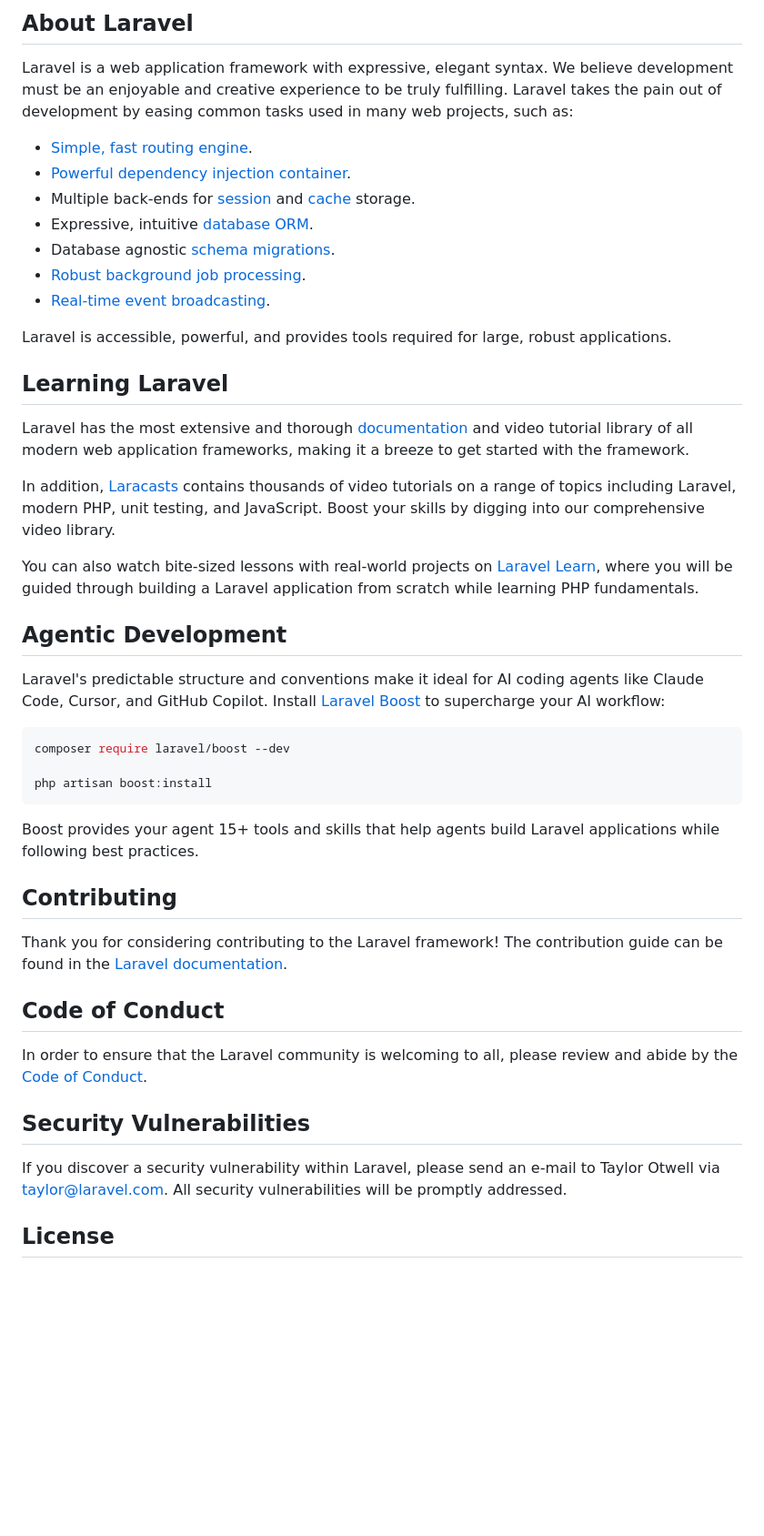
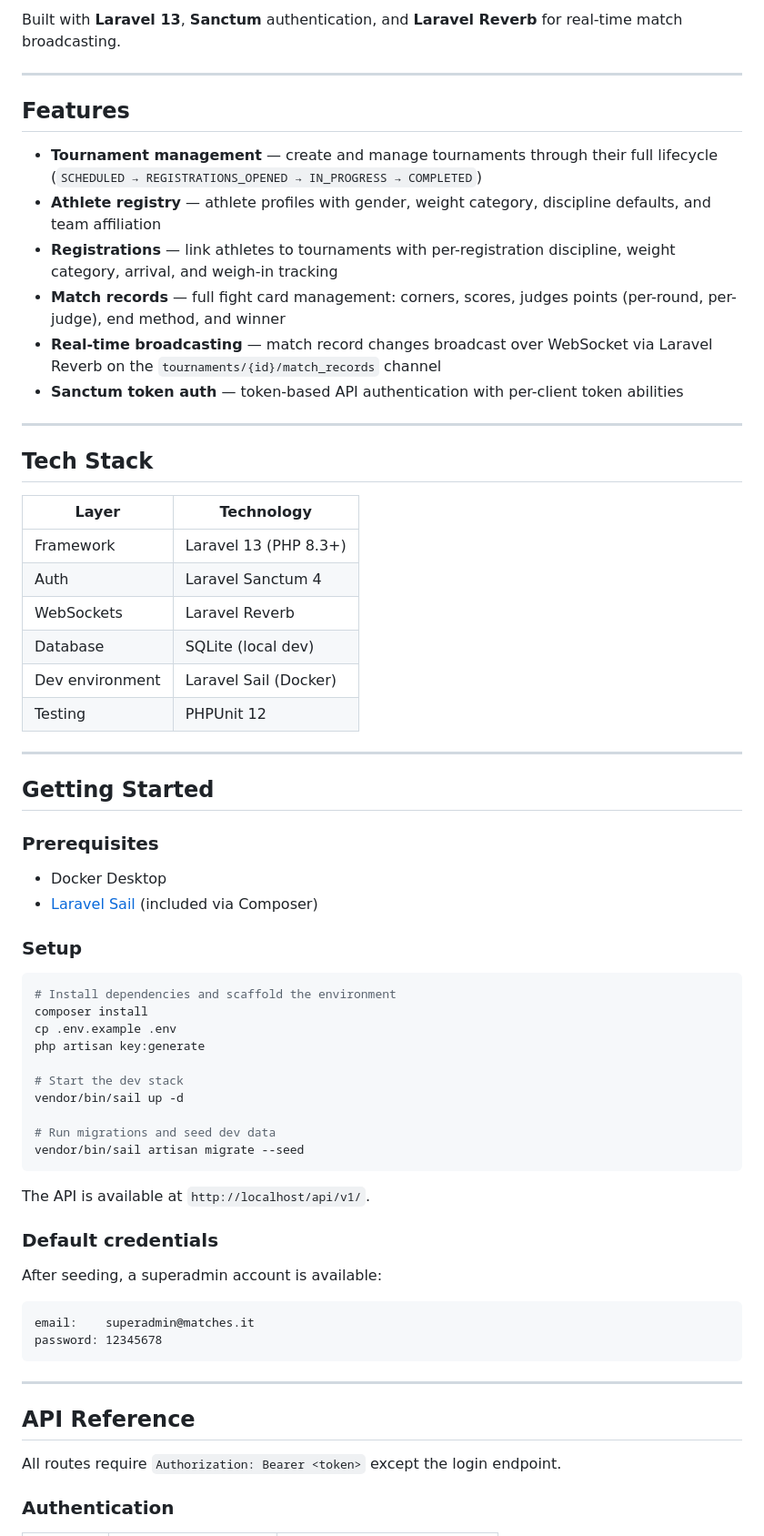
Before and after one commit to davideccia/matches-api, a Markdown page: README.md, the part around one of its changes. Shown at 91% size. Drawn GitHub-style; blank space fills up the shorter version.

Commit message:
chore: README.md

````diff
--- a/README.md
+++ b/README.md
@@ -9,49 +4,70 @@
 
-## About Laravel
+Built with **Laravel 13**, **Sanctum** authentication, and **Laravel Reverb** for real-time match broadcasting.
 
-Laravel is a web application framework with expressive, elegant syntax. We believe development must be an enjoyable and creative experience to be truly fulfilling. Laravel takes the pain out of development by easing common tasks used in many web projects, such as:
+---
 
-- [Simple, fast routing engine](https://laravel.com/docs/routing).
-- [Powerful dependency injection container](https://laravel.com/docs/container).
-- Multiple back-ends for [session](https://laravel.com/docs/session) and [cache](https://laravel.com/docs/cache) storage.
-- Expressive, intuitive [database ORM](https://laravel.com/docs/eloquent).
-- Database agnostic [schema migrations](https://laravel.com/docs/migrations).
-- [Robust background job processing](https://laravel.com/docs/queues).
-- [Real-time event broadcasting](https://laravel.com/docs/broadcasting).
+## Features
 
-Laravel is accessible, powerful, and provides tools required for large, robust applications.
+- **Tournament management** — create and manage tournaments through their full lifecycle (`SCHEDULED → REGISTRATIONS_OPENED → IN_PROGRESS → COMPLETED`)
+- **Athlete registry** — athlete profiles with gender, weight category, discipline defaults, and team affiliation
+- **Registrations** — link athletes to tournaments with per-registration discipline, weight category, arrival, and weigh-in tracking
+- **Match records** — full fight card management: corners, scores, judges points (per-round, per-judge), end method, and winner
+- **Real-time broadcasting** — match record changes broadcast over WebSocket via Laravel Reverb on the `tournaments/{id}/match_records` channel
+- **Sanctum token auth** — token-based API authentication with per-client token abilities
 
-## Learning Laravel
+---
 
-Laravel has the most extensive and thorough [documentation](https://laravel.com/docs) and video tutorial library of all modern web application frameworks, making it a breeze to get started with the framework.
+## Tech Stack
 
-In addition, [Laracasts](https://laracasts.com) contains thousands of video tutorials on a range of topics including Laravel, modern PHP, unit testing, and JavaScript. Boost your skills by digging into our comprehensive video library.
+| Layer | Technology |
+|---|---|
+| Framework | Laravel 13 (PHP 8.3+) |
+| Auth | Laravel Sanctum 4 |
+| WebSockets | Laravel Reverb |
+| Database | SQLite (local dev) |
+| Dev environment | Laravel Sail (Docker) |
+| Testing | PHPUnit 12 |
 
-You can also watch bite-sized lessons with real-world projects on [Laravel Learn](https://laravel.com/learn), where you will be guided through building a Laravel application from scratch while learning PHP fundamentals.
+---
 
-## Agentic Development
+## Getting Started
 
-Laravel's predictable structure and conventions make it ideal for AI coding agents like Claude Code, Cursor, and GitHub Copilot. Install [Laravel Boost](https://laravel.com/docs/ai) to supercharge your AI workflow:
+### Prerequisites
+
+- Docker Desktop
+- [Laravel Sail](https://laravel.com/docs/sail) (included via Composer)
+
+### Setup
 
 ```bash
-composer require laravel/boost --dev
+# Install dependencies and scaffold the environment
+composer install
+cp .env.example .env
+php artisan key:generate
 
-php artisan boost:install
+# Start the dev stack
+vendor/bin/sail up -d
+
+# Run migrations and seed dev data
+vendor/bin/sail artisan migrate --seed
 ```
 
-Boost provides your agent 15+ tools and skills that help agents build Laravel applications while following best practices.
+The API is available at `http://localhost/api/v1/`.
 
-## Contributing
+### Default credentials
 
-Thank you for considering contributing to the Laravel framework! The contribution guide can be found in the [Laravel documentation](https://laravel.com/docs/contributions).
+After seeding, a superadmin account is available:
 
-## Code of Conduct
+```
+email:    superadmin@matches.it
+password: 12345678
+```
 
-In order to ensure that the Laravel community is welcoming to all, please review and abide by the [Code of Conduct](https://laravel.com/docs/contributions#code-of-conduct).
+---
 
-## Security Vulnerabilities
+## API Reference
 
-If you discover a security vulnerability within Laravel, please send an e-mail to Taylor Otwell via [taylor@laravel.com](mailto:taylor@laravel.com). All security vulnerabilities will be promptly addressed.
+All routes require `Authorization: Bearer <token>` except the login endpoint.
 
-## License
+### Authentication
 
````
Also changed, not shown: other parts of README.md (+77 -8 lines).
